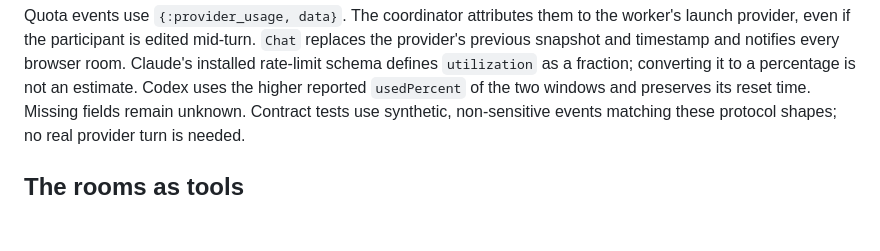
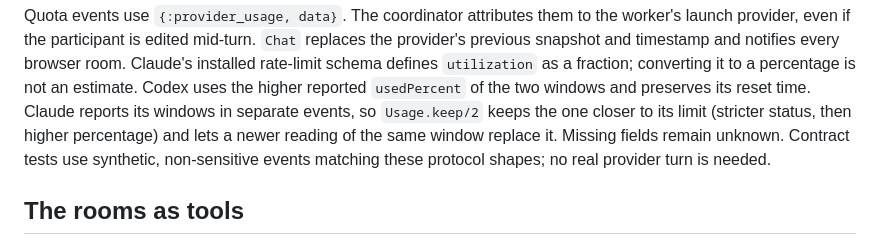
Before and after one commit to ZmagoD/roundtable, a Markdown page: docs/ADAPTERS.md, the part around the change. Drawn GitHub-style; blank space fills up the shorter version.

```diff
--- a/docs/ADAPTERS.md
+++ b/docs/ADAPTERS.md
@@ -137,6 +137,9 @@ the worker's launch provider, even if the participant is edited mid-turn.
 every browser room. Claude's installed rate-limit schema defines `utilization`
 as a fraction; converting it to a percentage is not an estimate. Codex uses the
 higher reported `usedPercent` of the two windows and preserves its reset time.
+Claude reports its windows in separate events, so `Usage.keep/2` keeps the one
+closer to its limit (stricter status, then higher percentage) and lets a newer
+reading of the same window replace it.
 Missing fields remain unknown. Contract tests use synthetic, non-sensitive
 events matching these protocol shapes; no real provider turn is needed.
 
```
Also changed, not shown: README.md (+14 -3 lines).
